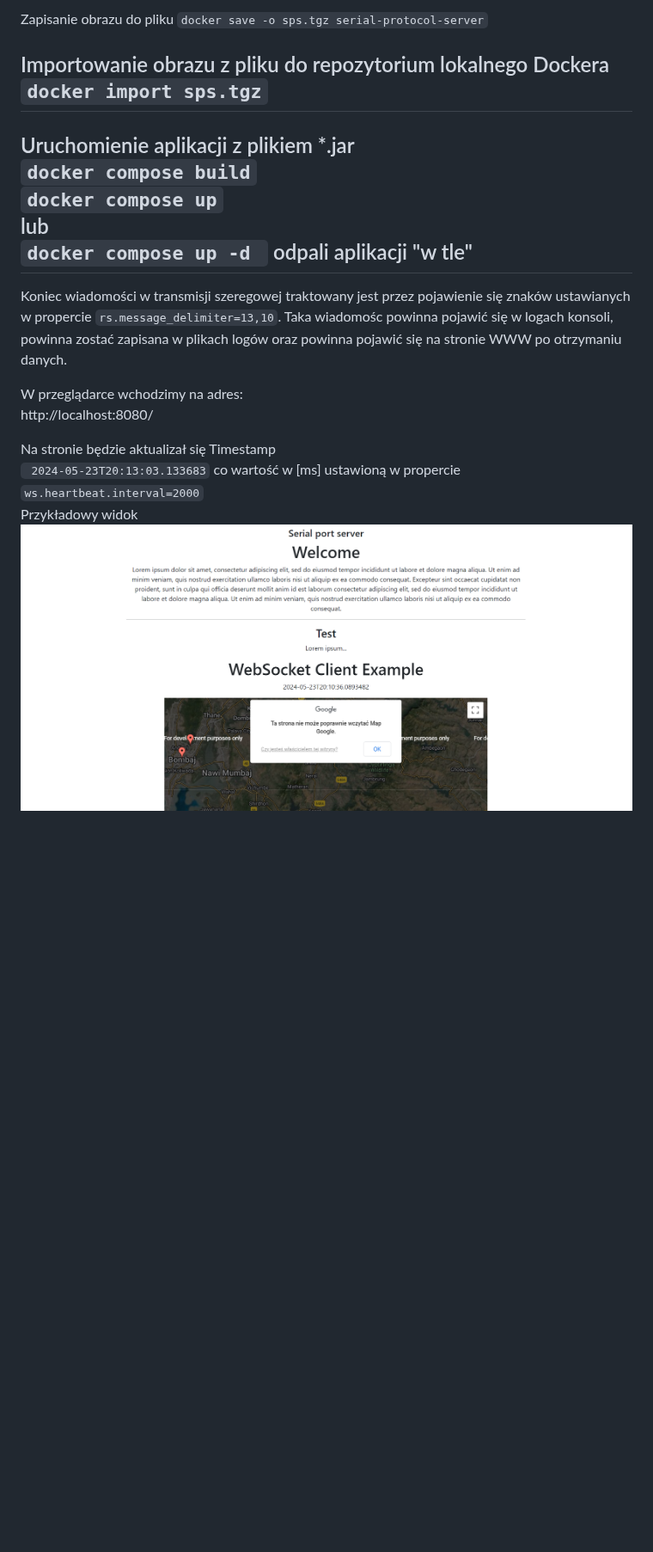
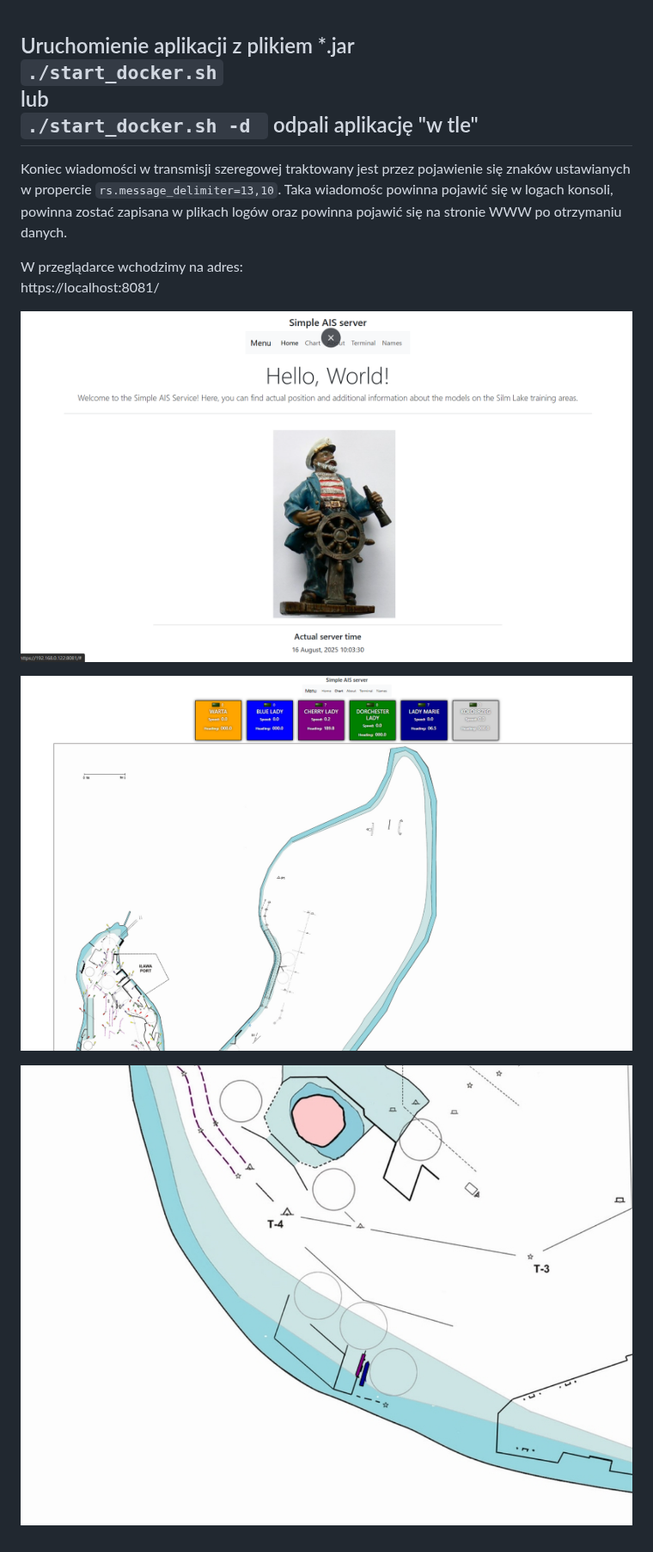
Before and after one commit to tomek-jaworski-elb/serial-protocol, a Markdown page: README.md, the part around the change. Shown at 86% size. Rendered like a GitHub page; pictures changed too: docs/img.png (deleted), docs/img_1.png (added), docs/img_2.png (added); blank space fills up the shorter version.

````diff
--- a/README.md
+++ b/README.md
@@ -1,23 +1,16 @@
-Zapisanie obrazu do pliku </br>
-```docker save -o sps.tgz serial-protocol-server```
-
-Importowanie obrazu z pliku do repozytorium lokalnego Dockera</br>
-```docker import sps.tgz```
-----------
 Uruchomienie aplikacji z plikiem *.jar<br>
-```docker compose build```<br>
-```docker compose up```<br>
+```./start_docker.sh```<br>
 lub <br>
-```docker compose up -d ``` odpali aplikacji "w tle"
+```./start_docker.sh -d ``` odpali aplikację "w tle"
 ---------
 Koniec wiadomości w transmisji szeregowej traktowany jest przez pojawienie się znaków ustawianych w propercie
 ```rs.message_delimiter=13,10```. Taka wiadomośc powinna pojawić się w logach konsoli, powinna zostać zapisana w plikach logów oraz powinna pojawić się na stronie WWW po otrzymaniu danych.
 
 W przeglądarce wchodzimy na adres: <br>
-http://localhost:8080/ <br>
+https://localhost:8081/ <br>
 
-Na stronie będzie aktualizał się Timestamp <br>
-``` 2024-05-23T20:13:03.133683``` co wartość w [ms] ustawioną w propercie
-```ws.heartbeat.interval=2000``` <br>
-Przykładowy widok<br>
-![img.png](docs/img.png)
+![img_1.png](docs/img_1.png)
+
+![img_2.png](docs/img_2.png)
+
+![img_3.png](docs/img_3.png)
````
